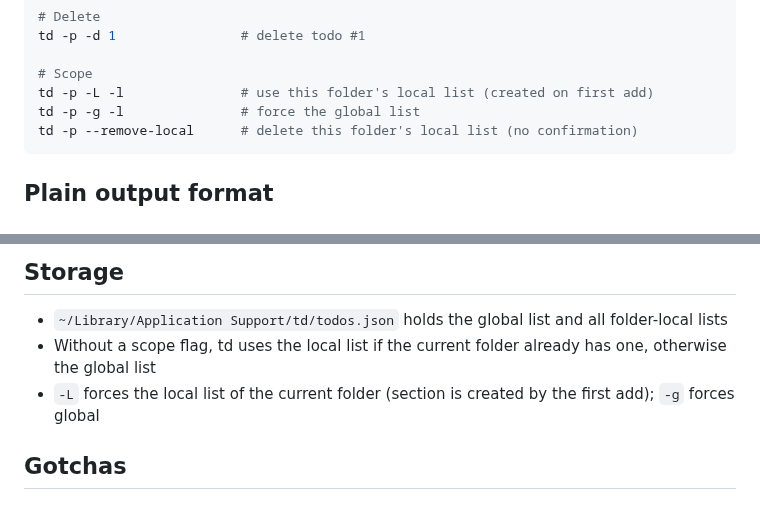
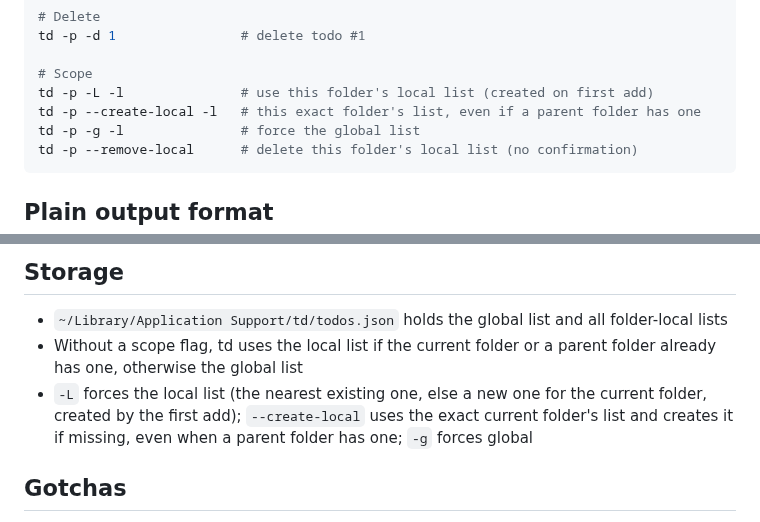
Before and after one commit to andreas-taranetz/td, a Markdown page: SKILL.md, 2 parts joined by grey strips. Rendered like a GitHub page.

````diff
--- a/SKILL.md
+++ b/SKILL.md
@@ -22,6 +22,7 @@ td -p -d 1                # delete todo #1
 
 # Scope
 td -p -L -l               # use this folder's local list (created on first add)
+td -p --create-local -l   # this exact folder's list, even if a parent folder has one
 td -p -g -l               # force the global list
 td -p --remove-local      # delete this folder's local list (no confirmation)
 ```
@@ -39,8 +40,8 @@ No ANSI codes, no timestamps. Numbers are stable within a session — use `-l` o
 ## Storage
 
 - `~/Library/Application Support/td/todos.json` holds the global list and all folder-local lists
-- Without a scope flag, td uses the local list if the current folder already has one, otherwise the global list
-- `-L` forces the local list of the current folder (section is created by the first add); `-g` forces global
+- Without a scope flag, td uses the local list if the current folder or a parent folder already has one, otherwise the global list
+- `-L` forces the local list (the nearest existing one, else a new one for the current folder, created by the first add); `--create-local` uses the exact current folder's list and creates it if missing, even when a parent folder has one; `-g` forces global
 
 ## Gotchas
 
````
Also changed, not shown: README.md (+6 -2 lines), usage.gif, 4 other files.
